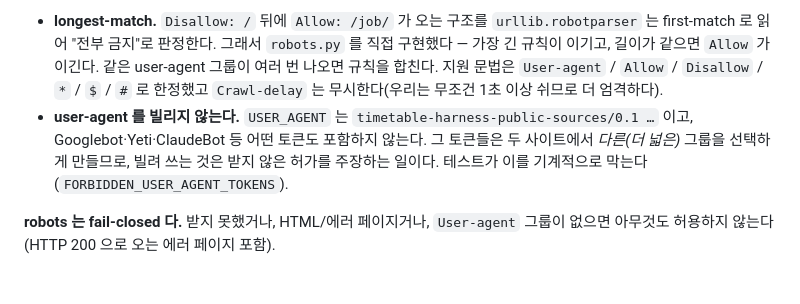
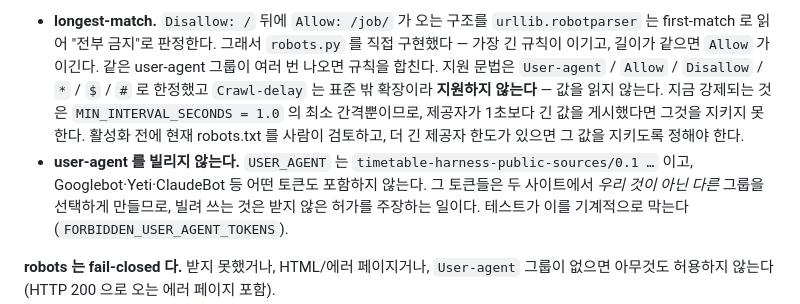
Before and after one commit to kimchh6-web/new_part_timetable, a Markdown page: docs/PUBLIC_JOB_SOURCES.md, the part around the change. Drawn GitHub-style; blank space fills up the shorter version.

```diff
--- a/docs/PUBLIC_JOB_SOURCES.md
+++ b/docs/PUBLIC_JOB_SOURCES.md
@@ -28,10 +28,13 @@
   `robots.py` 를 직접 구현했다 — 가장 긴 규칙이 이기고, 길이가 같으면 `Allow`
   가 이긴다. 같은 user-agent 그룹이 여러 번 나오면 규칙을 합친다. 지원 문법은
   `User-agent` / `Allow` / `Disallow` / `*` / `$` / `#` 로 한정했고
-  `Crawl-delay` 는 무시한다(우리는 무조건 1초 이상 쉬므로 더 엄격하다).
+  `Crawl-delay` 는 표준 밖 확장이라 **지원하지 않는다** — 값을 읽지 않는다. 지금
+  강제되는 것은 `MIN_INTERVAL_SECONDS = 1.0` 의 최소 간격뿐이므로, 제공자가 1초보다
+  긴 값을 게시했다면 그것을 지키지 못한다. 활성화 전에 현재 robots.txt 를 사람이
+  검토하고, 더 긴 제공자 한도가 있으면 그 값을 지키도록 정해야 한다.
 * **user-agent 를 빌리지 않는다.** `USER_AGENT` 는
   `timetable-harness-public-sources/0.1 …` 이고, Googlebot·Yeti·ClaudeBot 등
-  어떤 토큰도 포함하지 않는다. 그 토큰들은 두 사이트에서 *다른(더 넓은)* 그룹을
+  어떤 토큰도 포함하지 않는다. 그 토큰들은 두 사이트에서 *우리 것이 아닌 다른* 그룹을
   선택하게 만들므로, 빌려 쓰는 것은 받지 않은 허가를 주장하는 일이다. 테스트가
   이를 기계적으로 막는다(`FORBIDDEN_USER_AGENT_TOKENS`).
 
```
Also changed, not shown: api-contract.md (+8 -1 lines).
